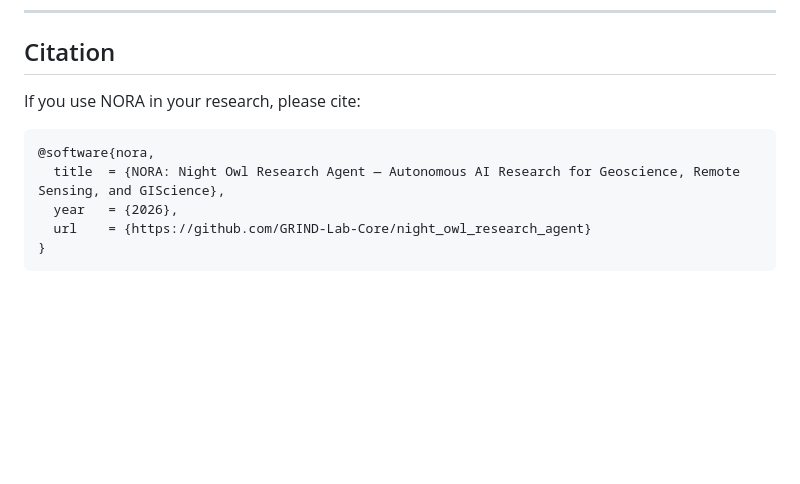
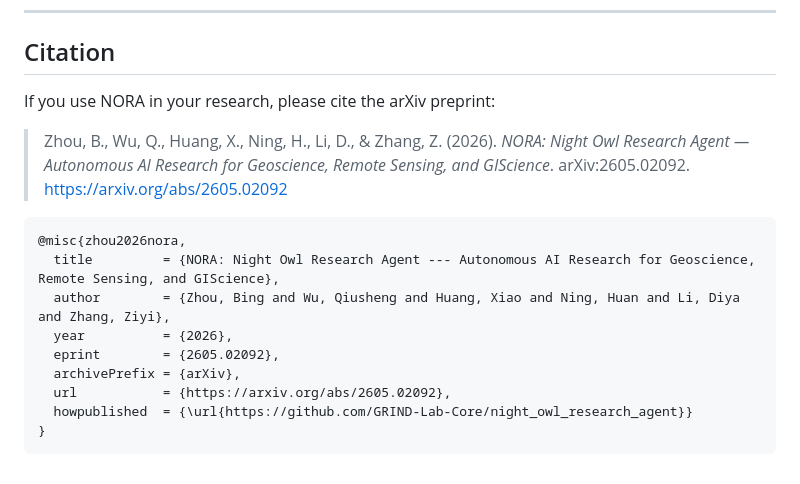
Before and after one commit to GRIND-Lab-Core/night_owl_research_agent, a Markdown page: README.md, the part around the change. Rendered like a GitHub page; blank space fills up the shorter version.

Commit message:
Update citation to point at arXiv preprint 2605.02092
Co-Authored-By: Claude Opus 4.7 <noreply@anthropic.com>

````diff
--- a/README.md
+++ b/README.md
@@ -477,12 +477,18 @@ If your project influenced NORA and is missing here, please open an issue and we
 
 ## Citation
 
-If you use NORA in your research, please cite:
+If you use NORA in your research, please cite the arXiv preprint:
+
+> Zhou, B., Wu, Q., Huang, X., Ning, H., Li, D., & Zhang, Z. (2026). *NORA: Night Owl Research Agent — Autonomous AI Research for Geoscience, Remote Sensing, and GIScience*. arXiv:2605.02092. <https://arxiv.org/abs/2605.02092>
 
 ```bibtex
-@software{nora,
-  title  = {NORA: Night Owl Research Agent — Autonomous AI Research for Geoscience, Remote Sensing, and GIScience},
-  year   = {2026},
-  url    = {https://github.com/GRIND-Lab-Core/night_owl_research_agent}
+@misc{zhou2026nora,
+  title         = {NORA: Night Owl Research Agent --- Autonomous AI Research for Geoscience, Remote Sensing, and GIScience},
+  author        = {Zhou, Bing and Wu, Qiusheng and Huang, Xiao and Ning, Huan and Li, Diya and Zhang, Ziyi},
+  year          = {2026},
+  eprint        = {2605.02092},
+  archivePrefix = {arXiv},
+  url           = {https://arxiv.org/abs/2605.02092},
+  howpublished  = {\url{https://github.com/GRIND-Lab-Core/night_owl_research_agent}}
 }
 ```
````
